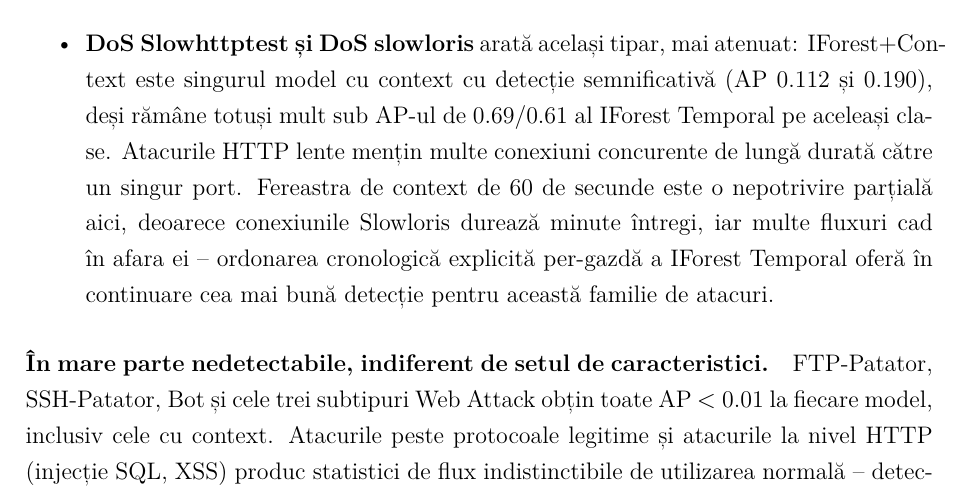
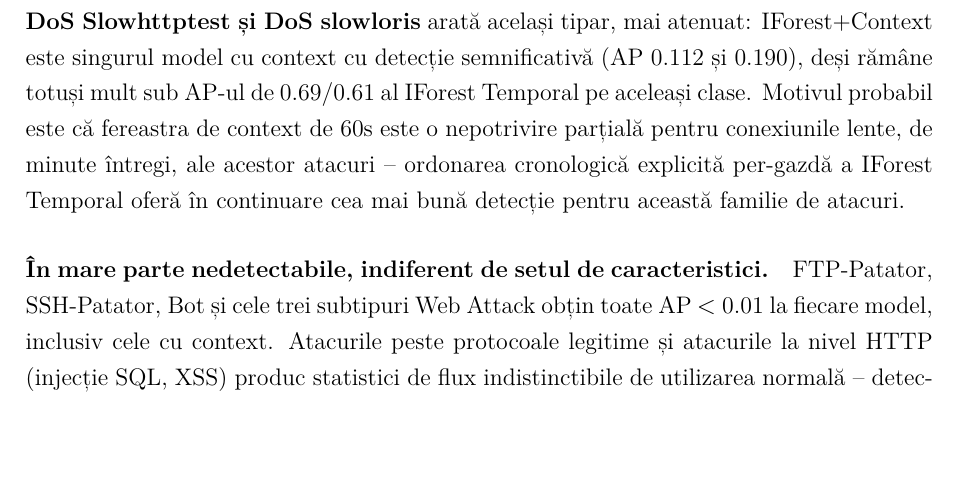
Before and after one commit to raduSa/anomaly_detection, a LaTeX thesis (thesis/shortened_final_version/main.tex, which reads thesis/shortened_final_version/4-results.tex): part of page 23 of 49, cut so that both start at the same text, the shorter picture padded with empty space. Compiled offline with LuaLaTeX.

Commit message:
slight change to cicids results on not foudn attacks

```diff
--- a/thesis/shortened_final_version/4-results.tex
+++ b/thesis/shortened_final_version/4-results.tex
@@ -238,11 +238,10 @@ Subtipuri Web Attack & 12--151   & \multicolumn{3}{l}{AP aproape zero peste tot
 \end{itemize}
 
 \paragraph{Răspuns mixt la caracteristici de context pentru DoS la nivel de aplicație.} Nu fiecare clasă de atac răspunde la caracteristicile de context în același mod -- cele trei clase DoS la nivel de aplicație împart familia de context în loc să o favorizeze uniform:
+\textbf{DoS GoldenEye} arată o separare clară în cadrul familiei de context: IForest+Context atinge AP 0.655, în timp ce AE+Context și OC-SVM+Context se prăbușesc amândouă la $\sim$0.22.
+\textbf{DoS Slowhttptest și DoS slowloris} arată același tipar, mai atenuat: IForest+Context este singurul model cu context cu detecție semnificativă (AP 0.112 și 0.190), deși rămâne totuși mult sub AP-ul de 0.69/0.61 al IForest Temporal pe aceleași clase.
+Motivul probabil este că fereastra de context de 60s este o nepotrivire parțială pentru conexiunile lente, de minute întregi, ale acestor atacuri -- ordonarea cronologică explicită per-gazdă a IForest Temporal oferă în continuare cea mai bună detecție pentru această familie de atacuri.
 
-\begin{itemize}
-  \item \textbf{DoS GoldenEye} arată o separare clară în cadrul familiei de context: IForest+Context atinge AP 0.655, în timp ce AE+Context și OC-SVM+Context se prăbușesc amândouă la $\sim$0.22.
-  \item \textbf{DoS Slowhttptest și DoS slowloris} arată același tipar, mai atenuat: IForest+Context este singurul model cu context cu detecție semnificativă (AP 0.112 și 0.190), deși rămâne totuși mult sub AP-ul de 0.69/0.61 al IForest Temporal pe aceleași clase. Atacurile HTTP lente mențin multe conexiuni concurente de lungă durată către un singur port. Fereastra de context de 60 de secunde este o nepotrivire parțială aici, deoarece conexiunile Slowloris durează minute întregi, iar multe fluxuri cad în afara ei -- ordonarea cronologică explicită per-gazdă a IForest Temporal oferă în continuare cea mai bună detecție pentru această familie de atacuri.
-\end{itemize}
 
 \paragraph{În mare parte nedetectabile, indiferent de setul de caracteristici.} FTP-Patator, SSH-Patator, Bot și cele trei subtipuri Web Attack obțin toate AP $<$ 0.01 la fiecare model, inclusiv cele cu context.
 Atacurile peste protocoale legitime și atacurile la nivel HTTP (injecție SQL, XSS) produc statistici de flux indistinctibile de utilizarea normală -- detectarea lor ar necesita contoare de autentificare eșuată sau inspecția payload-ului, niciuna disponibilă într-un set de caracteristici de statistici de flux. Heartbleed (11 eșantioane) și Infiltration (32 de eșantioane) sunt prea mici pentru a trage concluzii solide, deși avantajul modest al IForest+Context pe Heartbleed (AP 0.093 față de aproape zero pentru celelalte două modele cu context) este consistent cu același avantaj de izolare aliniată-pe-axe observat la clasele DoS lente.
```
Also changed, not shown: mds/page_reduction_plan.md (+1 -1 lines), thesis/final_version/main.pdf, thesis/shortened_final_version/main.pdf, 5 other files.
